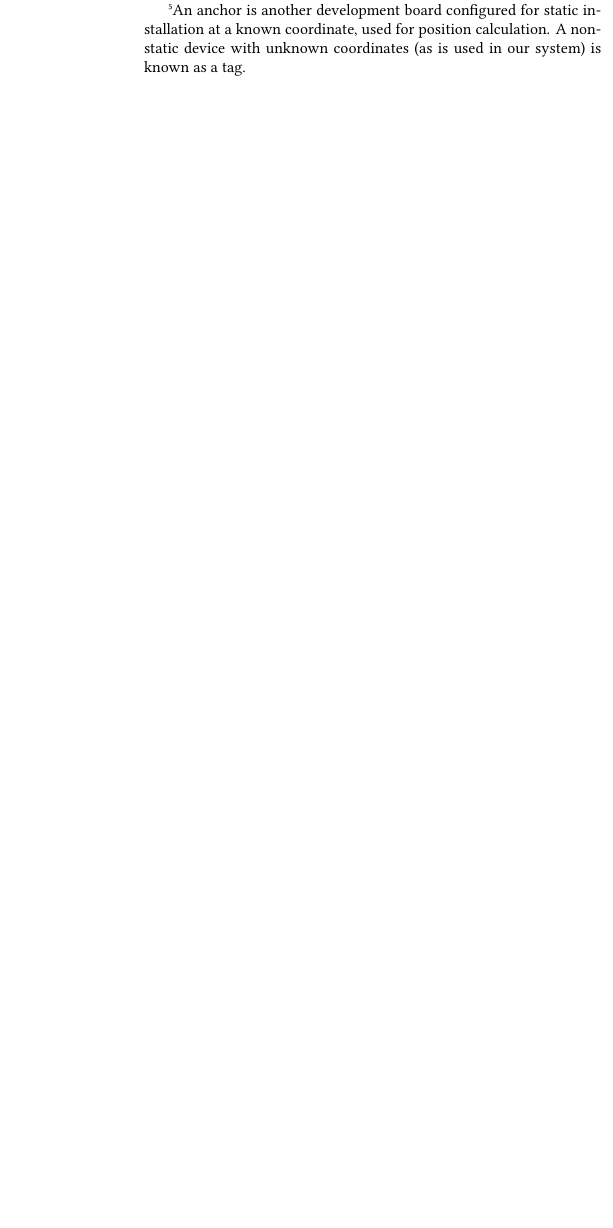
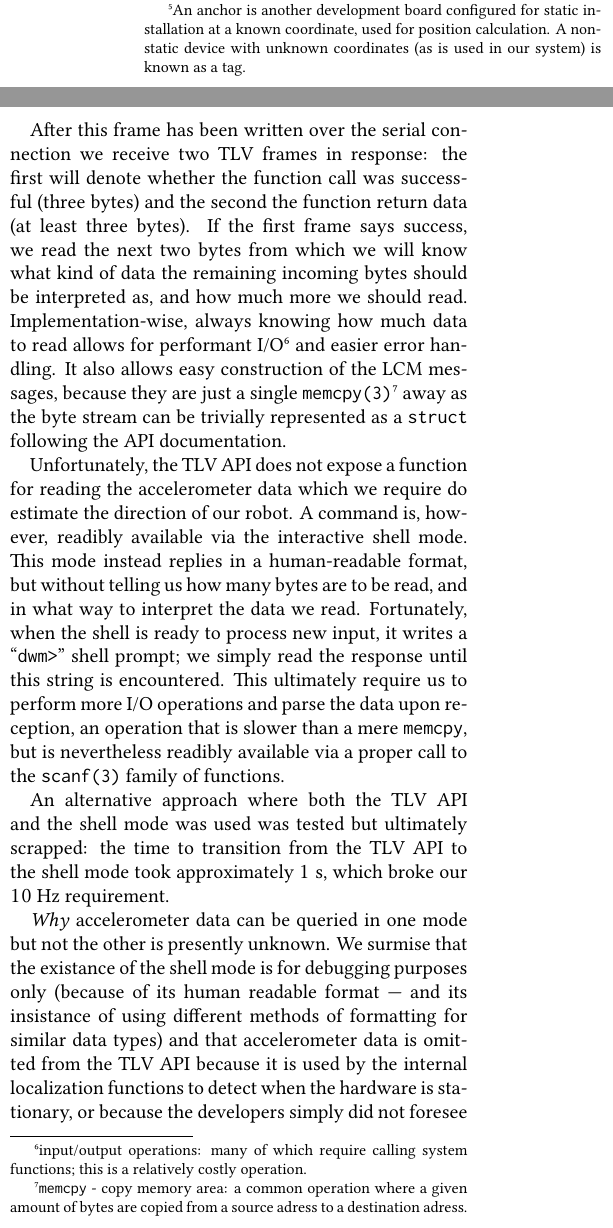
Before and after one commit to tmplt/ed7039e, a LaTeX document (report/master.tex, which reads report/sections/implementation.tex): part of one column of page 5 of 7 before the commit and two parts of the columns of page 5 of 8 after it, the two joined at a grey line, cut so that both start at the same text, the shorter picture padded with empty space. Compiled offline with XeLaTeX.

Commit message:
report: almost finalize DWM prototype section

```diff
--- a/report/sections/implementation.tex
+++ b/report/sections/implementation.tex
@@ -87,3 +99,26 @@ Over UART the device exposes a type-lengh-value (TLV) API which we query to reci
+After this frame has been written over the serial connection we receive two TLV frames in response:
+the first will denote whether the function call was successful (three bytes) and the second the function return data (at least three bytes).
+If the first frame says success, we read the next two bytes from which we will know what kind of data the remaining incoming bytes should be interpreted as,
+and how much more we should read.
+Implementation-wise, always knowing how much data to read allows for performant I/O\footnote{input/output operations: many of which require calling system functions; this is a relatively costly operation.} and easier error handling.
+It also allows easy construction of the LCM messages, because they are just a single \texttt{memcpy(3)}\footnote{\texttt{memcpy} - copy memory area: a common operation where a given amount of bytes are copied from a source adress to a destination adress.} away as the byte stream can be trivially represented as a \texttt{struct} following the API documentation.
+
+% No access to acceleration data using the TLV API; generic shell required.
+Unfortunately, the TLV API does not expose a function for reading the accelerometer data which we require do estimate the direction of our robot.
+A command is, however, readibly available via the interactive shell mode.
+This mode instead replies in a human-readable format, but without telling us how many bytes are to be read, and in what way to interpret the data we read.
+Fortunately, when the shell is ready to process new input, it writes a ``\texttt{dwm>}'' shell prompt;
+we simply read the response until this string is encountered.
+This ultimately require us to perform more I/O operations and parse the data upon reception, an operation that is slower than a mere \texttt{memcpy},
+but is nevertheless readibly available via a proper call to the \texttt{scanf(3)} family of functions.
+
+An alternative approach where both the TLV API and the shell mode was used was tested but ultimately scrapped:
+the time to transition from the TLV API to the shell mode took approximately $1$~s, which broke our $10$~Hz requirement.
+
+\textit{Why} accelerometer data can be queried in one mode but not the other is presently unknown.
+We surmise that the existance of the shell mode is for debugging purposes only (because of its human readable format --- and its insistance of using different methods of formatting for similar data types) and that accelerometer data is omitted from the TLV API because it is used by the internal localization functions to detect when the hardware is stationary, or because the developers simply did not foresee this kind of utilization, or both.
+
+Nevertheless, the data we receive when asking for the position is a tuple of
 $(x, y, z, q)$, where
 \begin{description}
 \item[$(x, y, z)$] is the reported coordinate in millimeters in three-dimensional space, and
```
Also changed, not shown: report/sections/implementation.tex (21 more changed lines).
